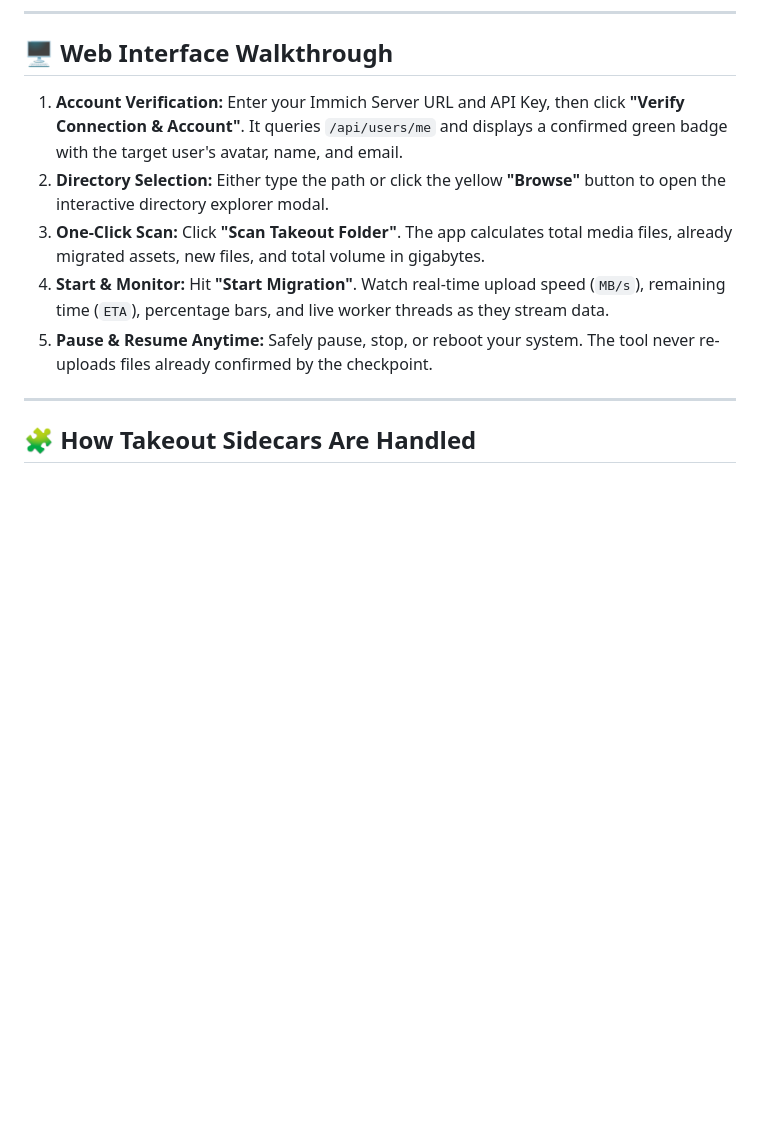
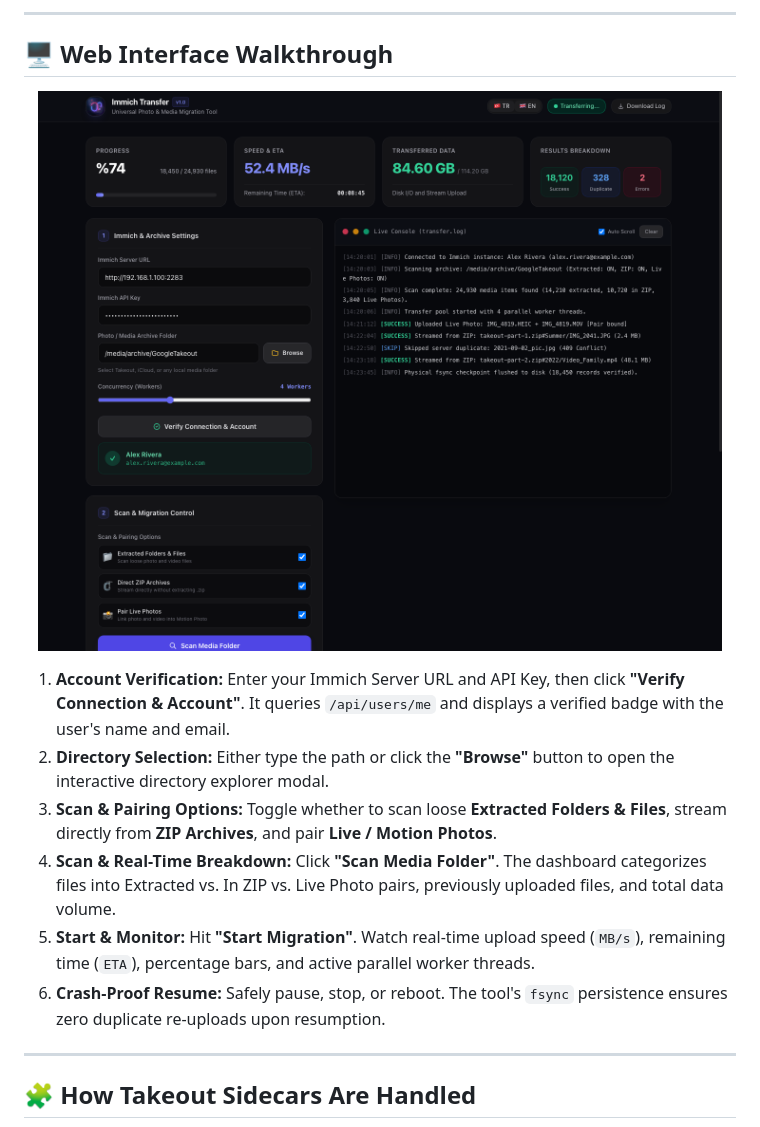
Before and after one commit to onursercanyilmaz/immich-transfer, a Markdown page: README.md, the part around the change printed below. GitHub-like rendering; pictures changed too: assets/dashboard.png (added); blank space fills up the shorter version.

Commit message:
docs: add high-resolution English dashboard preview screenshot to README

```diff
--- a/README.md
+++ b/README.md
@@ -160,11 +164,16 @@ python3 transfer.py
 
 ## 🖥️ Web Interface Walkthrough
 
-1. **Account Verification:** Enter your Immich Server URL and API Key, then click **"Verify Connection & Account"**. It queries `/api/users/me` and displays a confirmed green badge with the target user's avatar, name, and email.
-2. **Directory Selection:** Either type the path or click the yellow **"Browse"** button to open the interactive directory explorer modal.
-3. **One-Click Scan:** Click **"Scan Takeout Folder"**. The app calculates total media files, already migrated assets, new files, and total volume in gigabytes.
-4. **Start & Monitor:** Hit **"Start Migration"**. Watch real-time upload speed (`MB/s`), remaining time (`ETA`), percentage bars, and live worker threads as they stream data.
-5. **Pause & Resume Anytime:** Safely pause, stop, or reboot your system. The tool never re-uploads files already confirmed by the checkpoint.
+<p align="center">
+  <img src="assets/dashboard.png" alt="Immich Transfer Active Migration Dashboard" width="100%" style="border-radius: 12px; border: 1px solid #27272a;" />
+</p>
+
+1. **Account Verification:** Enter your Immich Server URL and API Key, then click **"Verify Connection & Account"**. It queries `/api/users/me` and displays a verified badge with the user's name and email.
+2. **Directory Selection:** Either type the path or click the **"Browse"** button to open the interactive directory explorer modal.
+3. **Scan & Pairing Options:** Toggle whether to scan loose **Extracted Folders & Files**, stream directly from **ZIP Archives**, and pair **Live / Motion Photos**.
+4. **Scan & Real-Time Breakdown:** Click **"Scan Media Folder"**. The dashboard categorizes files into Extracted vs. In ZIP vs. Live Photo pairs, previously uploaded files, and total data volume.
+5. **Start & Monitor:** Hit **"Start Migration"**. Watch real-time upload speed (`MB/s`), remaining time (`ETA`), percentage bars, and active parallel worker threads.
+6. **Crash-Proof Resume:** Safely pause, stop, or reboot. The tool's `fsync` persistence ensures zero duplicate re-uploads upon resumption.
 
 ---
 
```
Also changed, not shown: other parts of README.md (+6 -2 lines), 1 other file.
